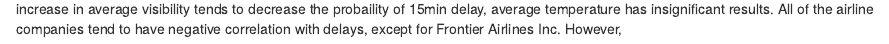
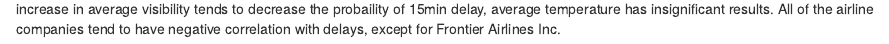
Before and after one commit to AisuluuK/Final-Project-R-CEU, an R Markdown document (V2FinalProject_AisuluuKurmanbek.Rmd): the page in a window 1100 px wide, from 3340 px down. Rendered offline with R 4.5, knitr and Pandoc, with nearby package versions; some code elsewhere in the file could not run offline.

Commit message:
Update V2FinalProject_AisuluuKurmanbek.Rmd

````diff
--- a/V2FinalProject_AisuluuKurmanbek.Rmd
+++ b/V2FinalProject_AisuluuKurmanbek.Rmd
@@ -224,4 +224,4 @@
 pander(summary(lm1))
 ```
 
-From the regression results, we see that increase in distance is associated with the higher probability of flight being late by more than 15 minutes. increase in average visibility tends to decrease the probaility of 15min delay, average temperature has insignificant results. All of the airline companies tend to have negative correlation with delays, except for Frontier Airlines Inc. However,
+From the regression results, we see that increase in distance is associated with the higher probability of flight being late by more than 15 minutes. increase in average visibility tends to decrease the probaility of 15min delay, average temperature has insignificant results. All of the airline companies tend to have negative correlation with delays, except for Frontier Airlines Inc.
````
